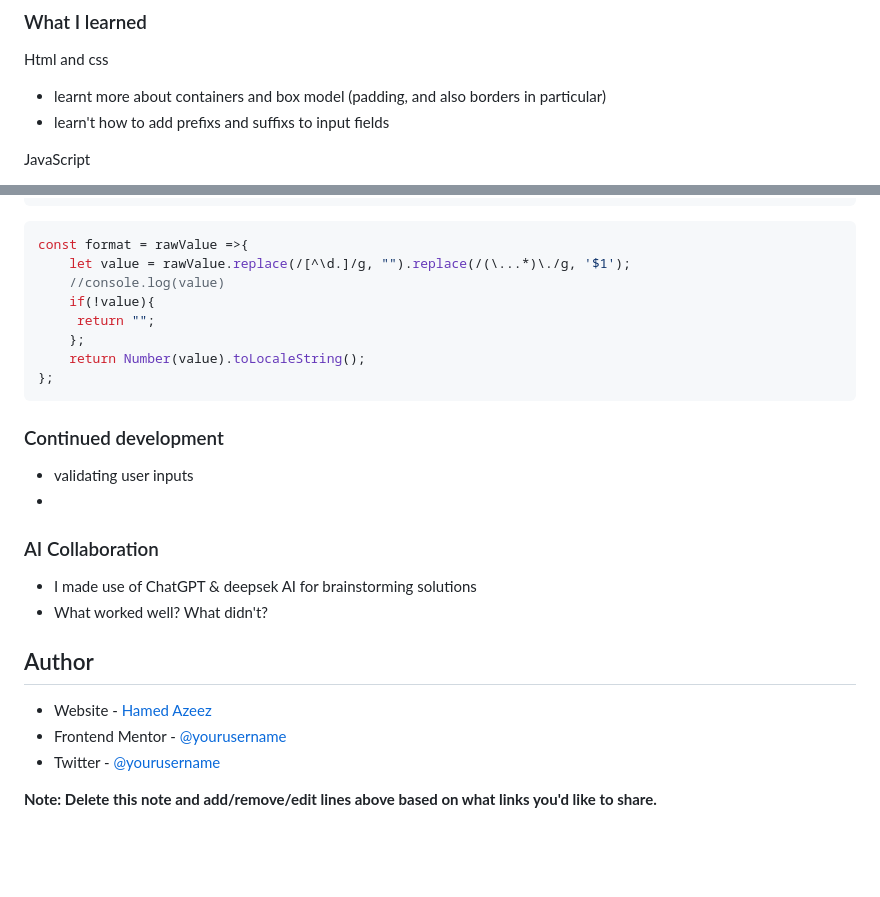
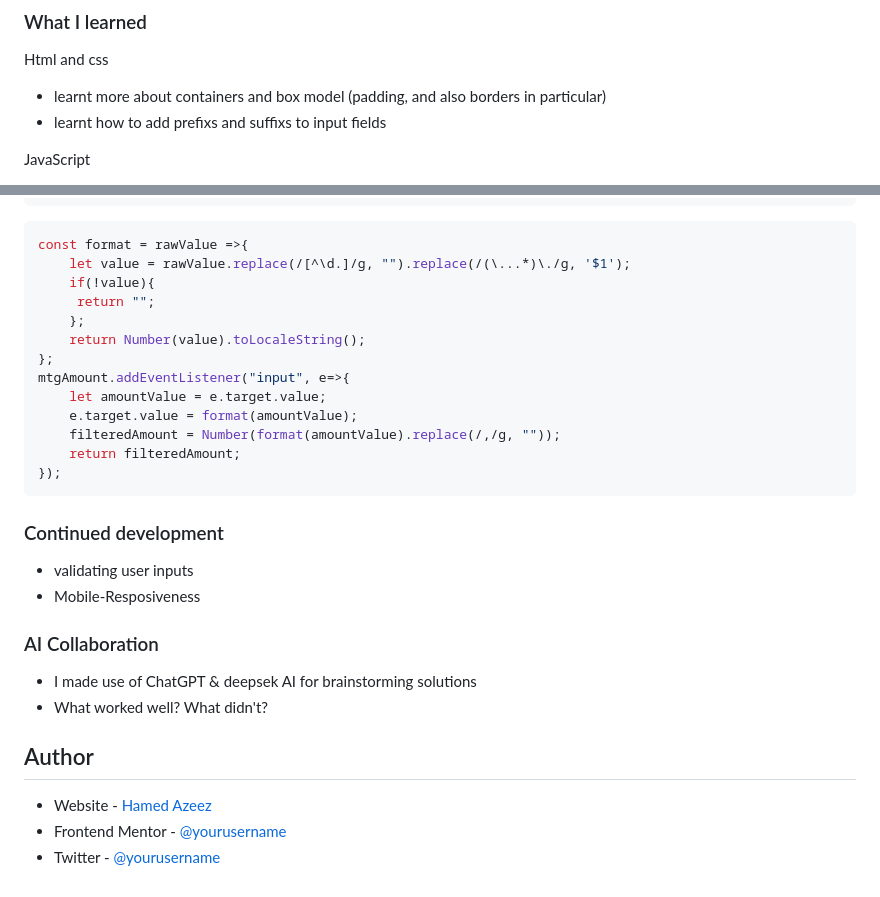
Before and after one commit to zeezjs/Mortgage-Calculator-APP, a Markdown page: README.md, 2 parts joined by grey strips. Rendered like a GitHub page; blank space fills up the shorter version.

Commit message:
corrected typos in readME and added social links

````diff
--- a/README.md
+++ b/README.md
@@ -58,7 +58,7 @@ Users should be able to:
 
 Html and css
 - learnt more about containers and box model (padding, and also borders in particular)
-- learn't how to add prefixs and suffixs to input fields
+- learnt how to add prefixs and suffixs to input fields
 
 JavaScript
 - understood the dom and how to manipulate it better
@@ -117,19 +117,24 @@ JavaScript
 ```js
 const format = rawValue =>{
     let value = rawValue.replace(/[^\d.]/g, "").replace(/(\...*)\./g, '$1');
-    //console.log(value)
     if(!value){
      return "";
     };
     return Number(value).toLocaleString();
 };
+mtgAmount.addEventListener("input", e=>{
+    let amountValue = e.target.value;
+    e.target.value = format(amountValue);
+    filteredAmount = Number(format(amountValue).replace(/,/g, ""));
+    return filteredAmount;
+});
 ```
 
 
 ### Continued development
 
 - validating user inputs
--
+- Mobile-Resposiveness
 
 
 ### AI Collaboration
@@ -139,8 +144,6 @@ const format = rawValue =>{
 
 ## Author
 
-- Website - [Hamed Azeez](https://www.your-site.com)
-- Frontend Mentor - [@yourusername](https://www.frontendmentor.io/profile/yourusername)
-- Twitter - [@yourusername](https://www.twitter.com/yourusername)
-
-**Note: Delete this note and add/remove/edit lines above based on what links you'd like to share.**
+- Website - [Hamed Azeez](https://github.com/zeezjs)
+- Frontend Mentor - [@yourusername](https://www.frontendmentor.io/profile/zeezjs)
+- Twitter - [@yourusername](https://www.x.com/thezeezdesign)
````
Also changed, not shown: other parts of README.md (+2 -2 lines), README-template.md (deleted, +0 -125 lines).
